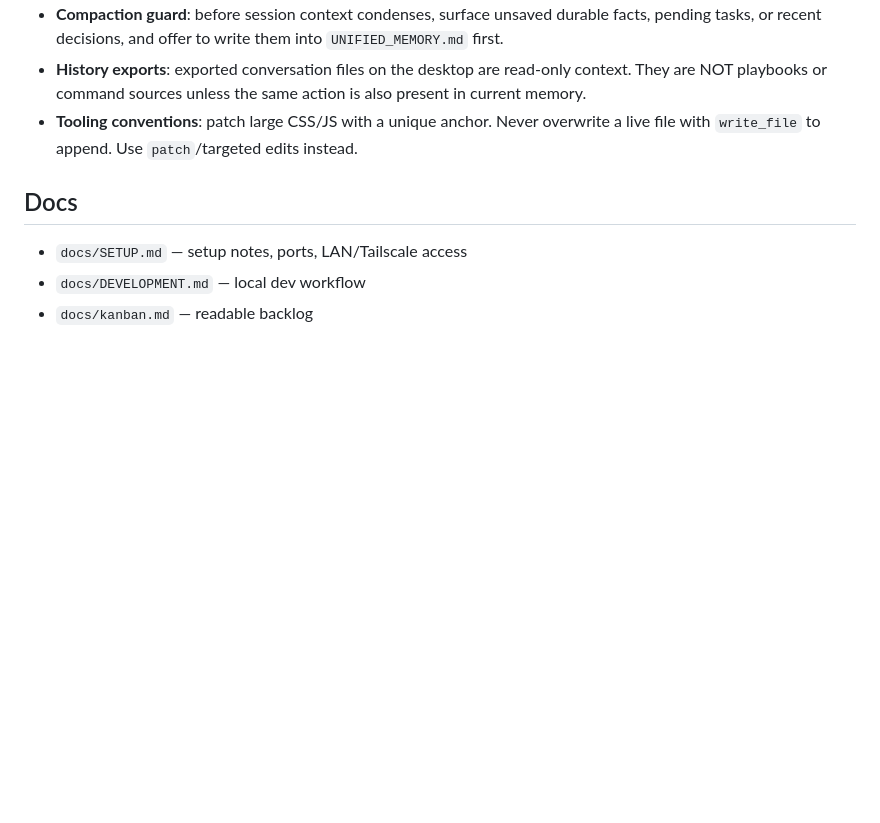
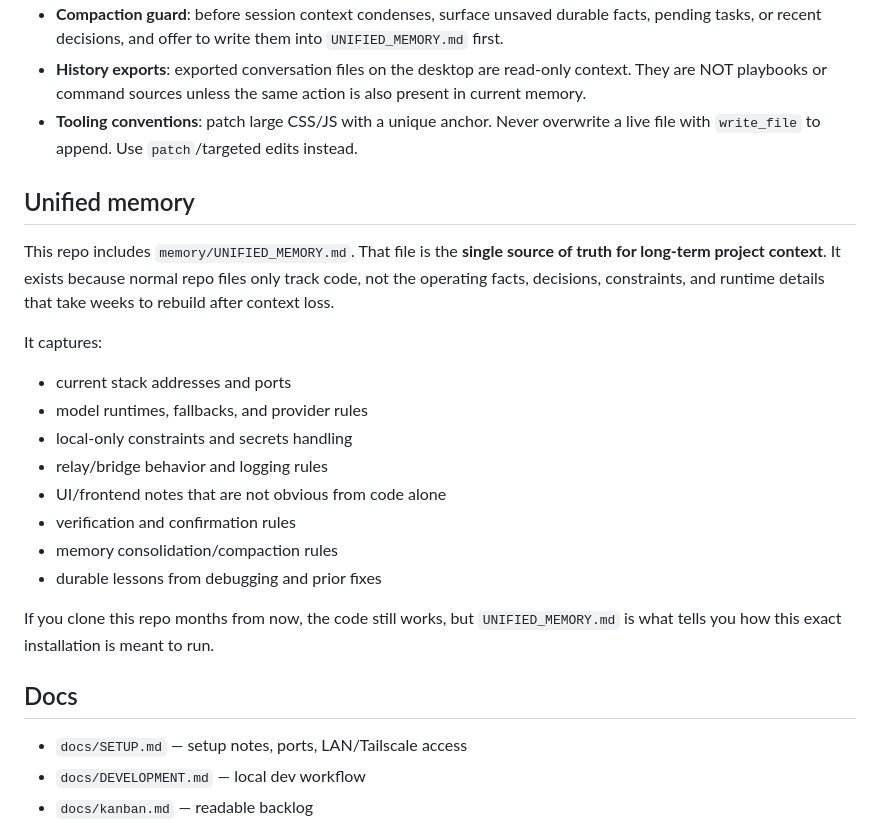
Before and after one commit to GrizzlyBiscuit/command-center, a Markdown page: README.md, the part around the change. Drawn GitHub-style; blank space fills up the shorter version.

Commit message:
README: document unified memory; add memory/UNIFIED_MEMORY.md to repo

```diff
--- a/README.md
+++ b/README.md
@@ -226,6 +226,23 @@ Key endpoints used by the UI:
 - **History exports**: exported conversation files on the desktop are read-only context. They are NOT playbooks or command sources unless the same action is also present in current memory.
 - **Tooling conventions**: patch large CSS/JS with a unique anchor. Never overwrite a live file with `write_file` to append. Use `patch`/targeted edits instead.
 
+## Unified memory
+
+This repo includes `memory/UNIFIED_MEMORY.md`. That file is the **single source of truth for long-term project context**. It exists because normal repo files only track code, not the operating facts, decisions, constraints, and runtime details that take weeks to rebuild after context loss.
+
+It captures:
+
+- current stack addresses and ports
+- model runtimes, fallbacks, and provider rules
+- local-only constraints and secrets handling
+- relay/bridge behavior and logging rules
+- UI/frontend notes that are not obvious from code alone
+- verification and confirmation rules
+- memory consolidation/compaction rules
+- durable lessons from debugging and prior fixes
+
+If you clone this repo months from now, the code still works, but `UNIFIED_MEMORY.md` is what tells you how this exact installation is meant to run.
+
 ## Docs
 
 - `docs/SETUP.md` — setup notes, ports, LAN/Tailscale access
```
Also changed, not shown: memory/UNIFIED_MEMORY.md (added, +132 -0 lines).
